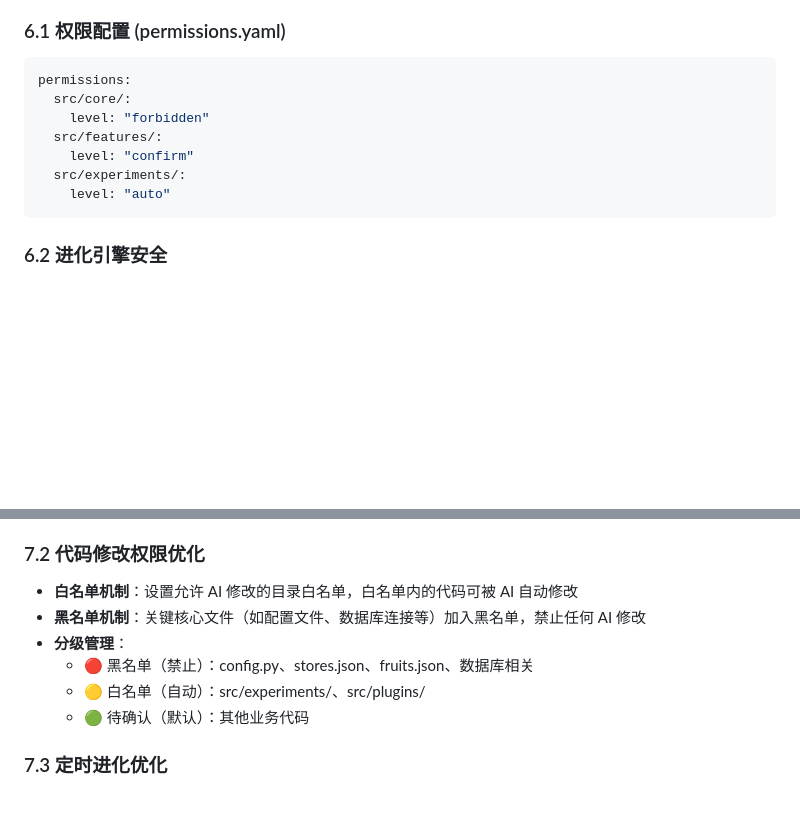
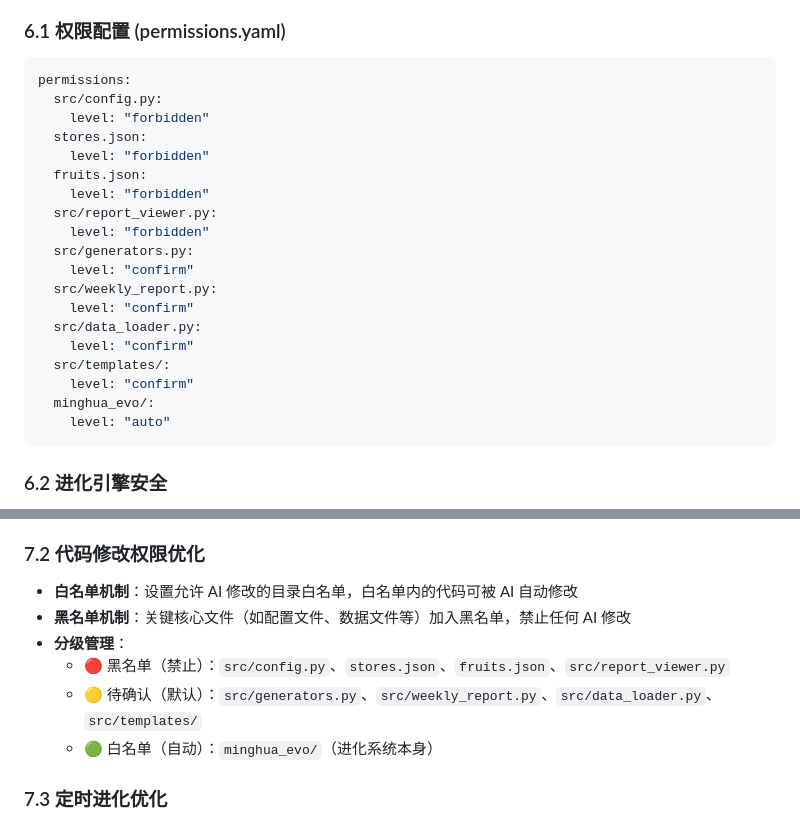
Before and after one commit to Ricado-Xv/minghua-analytics, a Markdown page: docs/软件设计文档.md, 2 parts joined by grey strips. Drawn GitHub-style; blank space fills up the shorter version.

Commit message:
docs: 更新权限配置，匹配实际项目目录结构

````diff
--- a/docs/软件设计文档.md
+++ b/docs/软件设计文档.md
@@ -313,11 +313,23 @@ evolution_history/
 ### 6.1 权限配置 (permissions.yaml)
 ```yaml
 permissions:
-  src/core/:
+  src/config.py:
     level: "forbidden"
-  src/features/:
+  stores.json:
+    level: "forbidden"
+  fruits.json:
+    level: "forbidden"
+  src/report_viewer.py:
+    level: "forbidden"
+  src/generators.py:
     level: "confirm"
-  src/experiments/:
+  src/weekly_report.py:
+    level: "confirm"
+  src/data_loader.py:
+    level: "confirm"
+  src/templates/:
+    level: "confirm"
+  minghua_evo/:
     level: "auto"
 ```
 
@@ -342,11 +354,11 @@ permissions:
 
 ### 7.2 代码修改权限优化
 - **白名单机制**：设置允许 AI 修改的目录白名单，白名单内的代码可被 AI 自动修改
-- **黑名单机制**：关键核心文件（如配置文件、数据库连接等）加入黑名单，禁止任何 AI 修改
+- **黑名单机制**：关键核心文件（如配置文件、数据文件等）加入黑名单，禁止任何 AI 修改
 - **分级管理**：
-  - 🔴 黑名单（禁止）：config.py、stores.json、fruits.json、数据库相关
-  - 🟡 白名单（自动）：src/experiments/、src/plugins/
-  - 🟢 待确认（默认）：其他业务代码
+  - 🔴 黑名单（禁止）：`src/config.py`、`stores.json`、`fruits.json`、`src/report_viewer.py`
+  - 🟡 待确认（默认）：`src/generators.py`、`src/weekly_report.py`、`src/data_loader.py`、`src/templates/`
+  - 🟢 白名单（自动）：`minghua_evo/`（进化系统本身）
 
 ### 7.3 定时进化优化
 - **定时任务独立运行**：开启定时进化后，不依赖用户输入日志，按时自动执行
````
